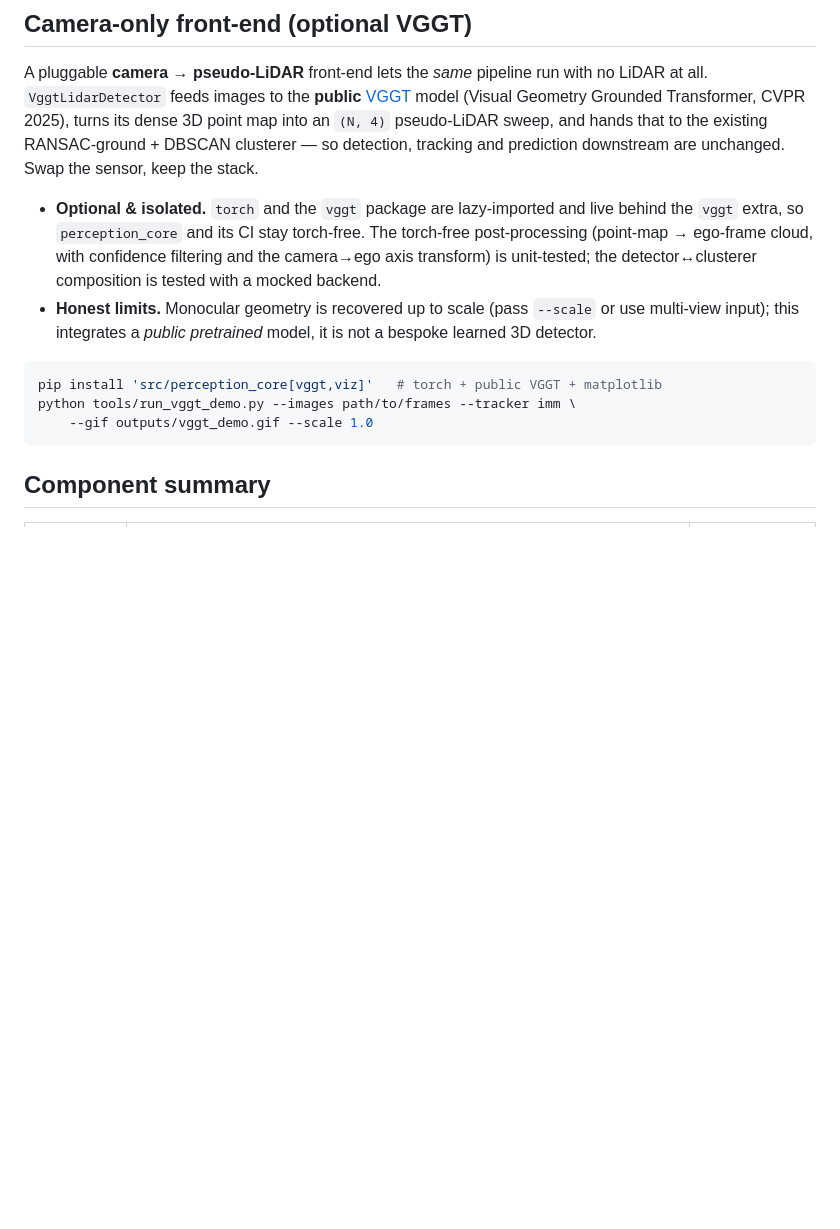
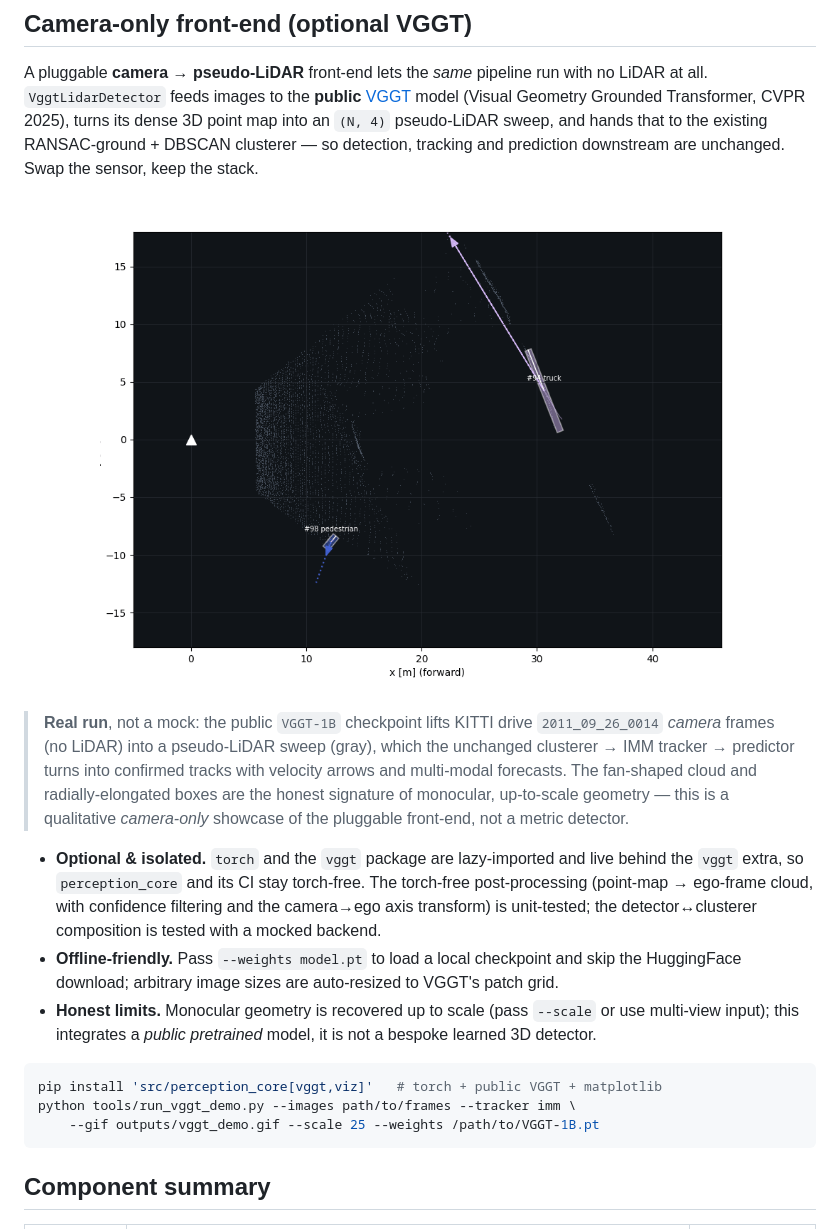
Before and after one commit to AYANE225/Auto-Driver, a Markdown page: README.md, the part around the change. GitHub-like rendering; pictures changed too: docs/screenshots/demo_vggt.gif (added); blank space fills up the shorter version.

````diff
--- a/README.md
+++ b/README.md
@@ -172,11 +172,26 @@ pseudo-LiDAR sweep, and hands that to the existing RANSAC-ground + DBSCAN
 clusterer — so detection, tracking and prediction downstream are unchanged. Swap
 the sensor, keep the stack.
 
+<p align="center">
+  <img src="docs/screenshots/demo_vggt.gif" width="640" alt="Camera-only VGGT pseudo-LiDAR perception demo"/>
+</p>
+
+> **Real run**, not a mock: the public `VGGT-1B` checkpoint lifts KITTI drive
+> `2011_09_26_0014` *camera* frames (no LiDAR) into a pseudo-LiDAR sweep (gray),
+> which the unchanged clusterer → IMM tracker → predictor turns into confirmed
+> tracks with velocity arrows and multi-modal forecasts. The fan-shaped cloud and
+> radially-elongated boxes are the honest signature of monocular, up-to-scale
+> geometry — this is a qualitative *camera-only* showcase of the pluggable
+> front-end, not a metric detector.
+
 - **Optional & isolated.** `torch` and the `vggt` package are lazy-imported and
   live behind the `vggt` extra, so `perception_core` and its CI stay torch-free.
   The torch-free post-processing (point-map → ego-frame cloud, with confidence
   filtering and the camera→ego axis transform) is unit-tested; the
   detector↔clusterer composition is tested with a mocked backend.
+- **Offline-friendly.** Pass `--weights model.pt` to load a local checkpoint and
+  skip the HuggingFace download; arbitrary image sizes are auto-resized to VGGT's
+  patch grid.
 - **Honest limits.** Monocular geometry is recovered up to scale (pass `--scale`
   or use multi-view input); this integrates a *public pretrained* model, it is
   not a bespoke learned 3D detector.
@@ -184,7 +199,7 @@ the sensor, keep the stack.
 ```bash
 pip install 'src/perception_core[vggt,viz]'   # torch + public VGGT + matplotlib
 python tools/run_vggt_demo.py --images path/to/frames --tracker imm \
-    --gif outputs/vggt_demo.gif --scale 1.0
+    --gif outputs/vggt_demo.gif --scale 25 --weights /path/to/VGGT-1B.pt
 ```
 
 ## Component summary
````
Also changed, not shown: 2 other files.
